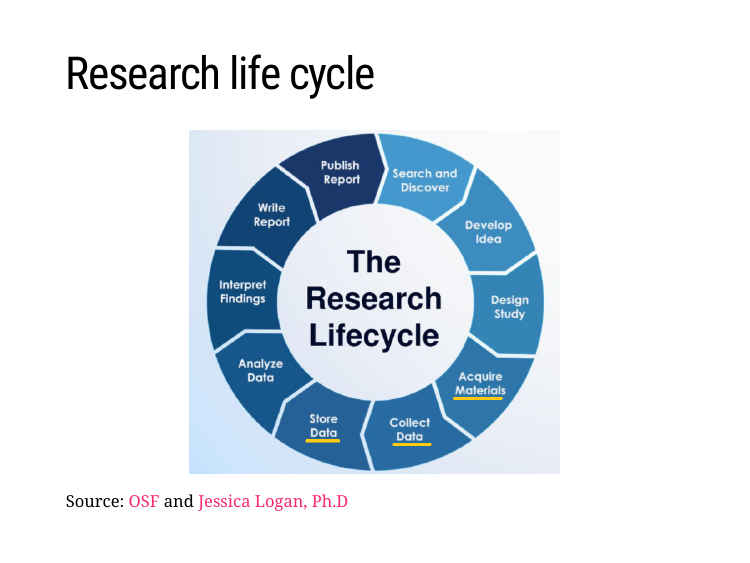
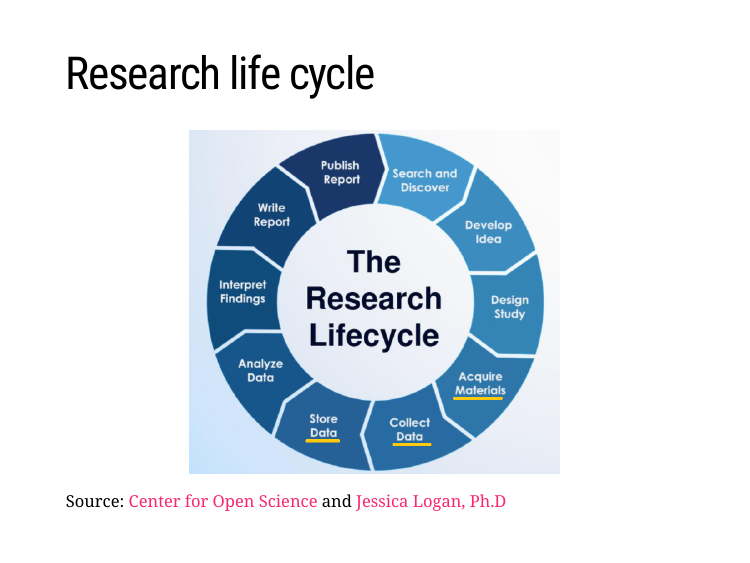
Before and after one commit to Cghlewis/mpsi-training1, an R Markdown document (index.Rmd): page 4 of 41. The pictures show the slides in the output file index.html that the author committed with the source; the slides are laid out offline by our stand-in for remark.js, each with all of its steps uncovered, in fonts that may differ from those the slides ask for, and without slide numbers, shadows or browser add-ons; a font, style sheet, LaTeX package, included part or bibliography that could not be used is replaced or left out.

Commit message:
Change OSF citation

````diff
--- a/index.Rmd
+++ b/index.Rmd
@@ -62,7 +62,7 @@ knitr::include_graphics("img/lifecycle2.png")
 
 ```
 
-Source: [OSF](https://osf.io) and [Jessica Logan, Ph.D](https://figshare.com/articles/Data_Management_and_Data_Management_Plans/7890827)
+Source: [Center for Open Science](https://www.cos.io/) and [Jessica Logan, Ph.D](https://figshare.com/articles/Data_Management_and_Data_Management_Plans/7890827)
 
 ---
 
````
Also changed, not shown: index.html.
